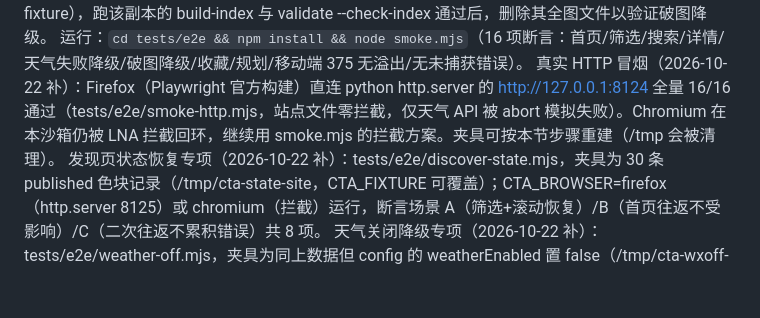
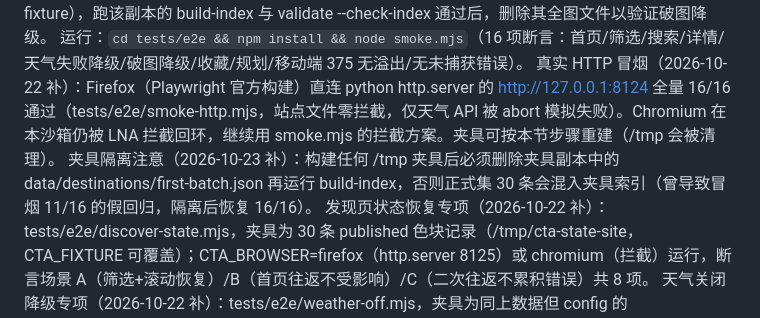
Before and after one commit to lucaskevinsd-glitch/china-travel-atlas, a Markdown page: docs/testing.md, the part around the change. Drawn GitHub-style; blank space fills up the shorter version.

Commit message:
测试文档：补夹具隔离注意事项（正式集不得混入/tmp夹具索引）

```diff
--- a/docs/testing.md
+++ b/docs/testing.md
@@ -26,5 +26,6 @@
 夹具：把站点复制到 /tmp/cta-e2e-site，放入 1 条 published 测试记录（候选张家界数据 + 本地生成色块图，alt/credit 明确标注 fixture），跑该副本的 build-index 与 validate --check-index 通过后，删除其全图文件以验证破图降级。
 运行：`cd tests/e2e && npm install && node smoke.mjs`（16 项断言：首页/筛选/搜索/详情/天气失败降级/破图降级/收藏/规划/移动端 375 无溢出/无未捕获错误）。
 真实 HTTP 冒烟（2026-10-22 补）：Firefox（Playwright 官方构建）直连 python http.server 的 http://127.0.0.1:8124 全量 16/16 通过（tests/e2e/smoke-http.mjs，站点文件零拦截，仅天气 API 被 abort 模拟失败）。Chromium 在本沙箱仍被 LNA 拦截回环，继续用 smoke.mjs 的拦截方案。夹具可按本节步骤重建（/tmp 会被清理）。
+夹具隔离注意（2026-10-23 补）：构建任何 /tmp 夹具后必须删除夹具副本中的 data/destinations/first-batch.json 再运行 build-index，否则正式集 30 条会混入夹具索引（曾导致冒烟 11/16 的假回归，隔离后恢复 16/16）。
 发现页状态恢复专项（2026-10-22 补）：tests/e2e/discover-state.mjs，夹具为 30 条 published 色块记录（/tmp/cta-state-site，CTA_FIXTURE 可覆盖）；CTA_BROWSER=firefox（http.server 8125）或 chromium（拦截）运行，断言场景 A（筛选+滚动恢复）/B（首页往返不受影响）/C（二次往返不累积错误）共 8 项。
 天气关闭降级专项（2026-10-22 补）：tests/e2e/weather-off.mjs，夹具为同上数据但 config 的 weatherEnabled 置 false（/tmp/cta-wxoff-site，http.server 8126），断言详情主体完整、天气区明确不可用、收藏与规划可用，共 6 项。
```
